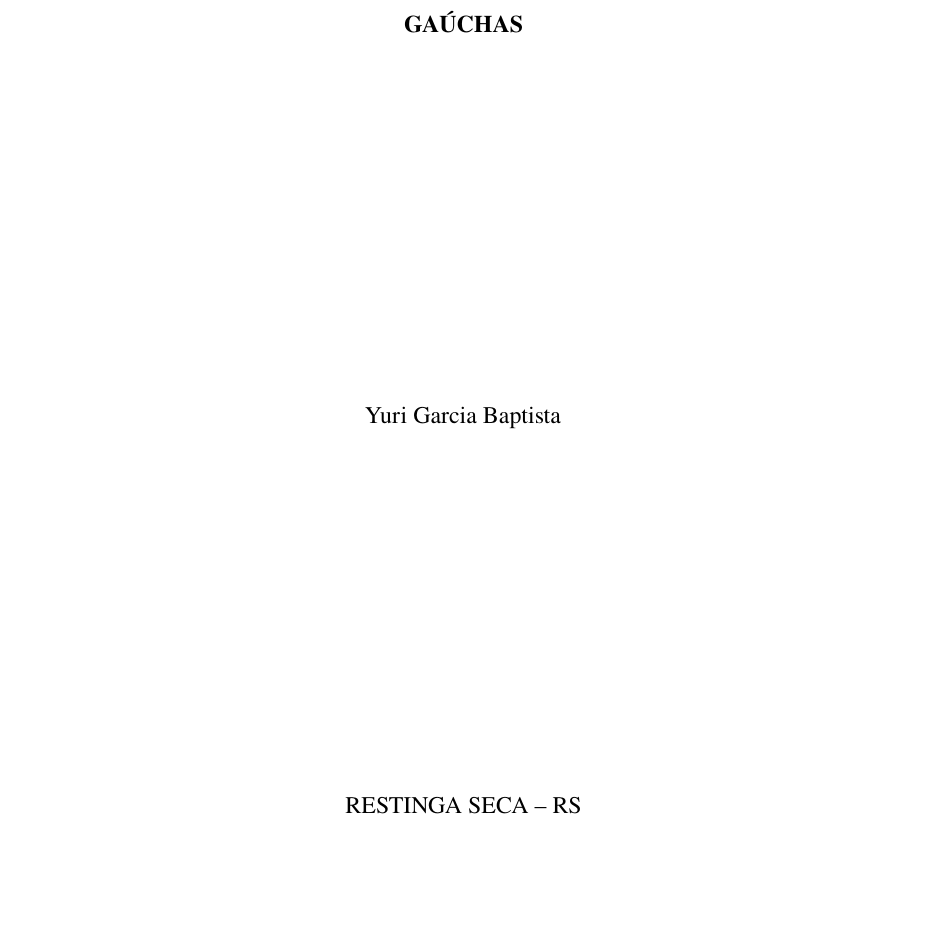
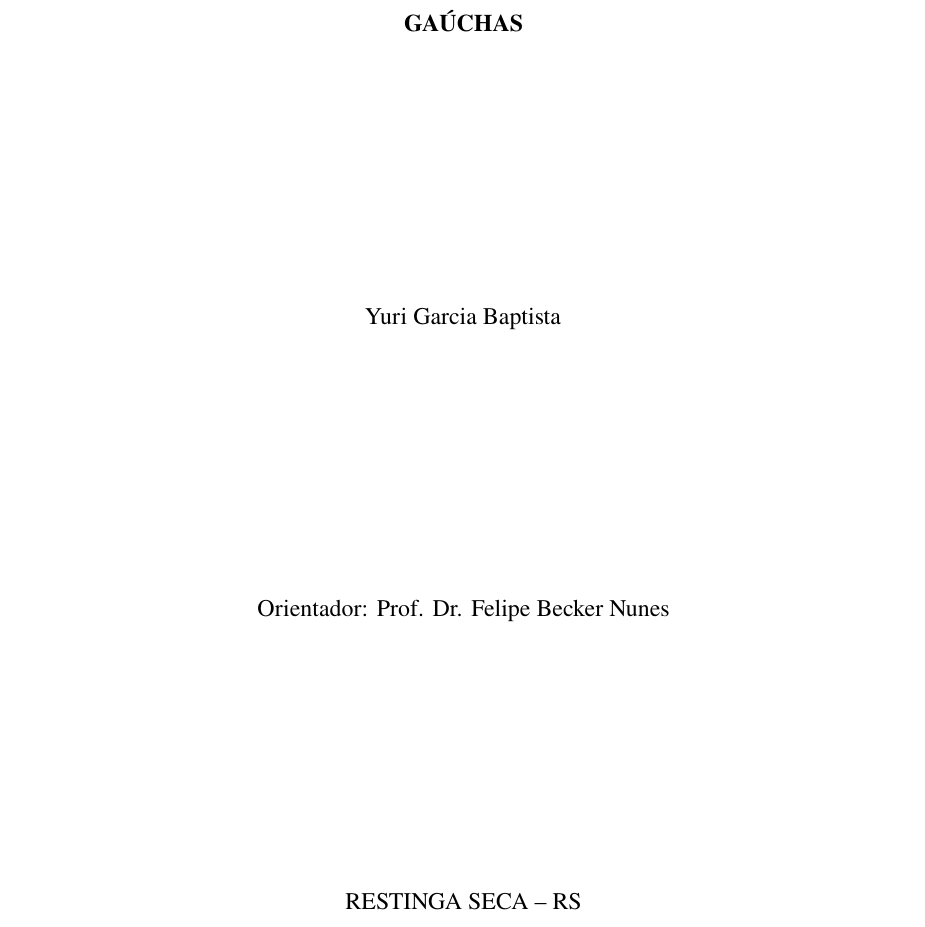
Before and after one commit to yurigarciia/TCC-SI, a LaTeX document (docs/main.tex): part of page 1 of 19, cut so that both start at the same text, the shorter picture padded with empty space. Compiled offline with pdfLaTeX.

Commit message:
Adiciona orientador na capa
Co-Authored-By: Claude Sonnet 4.6 <noreply@anthropic.com>

```diff
--- a/docs/main.tex
+++ b/docs/main.tex
@@ -55,6 +55,10 @@
         \vfill
 
         Yuri Garcia Baptista
+
+        \vfill
+
+        Orientador: Prof. Dr. Felipe Becker Nunes
 
         \vfill
 
```
Also changed, not shown: docs/main.pdf.
